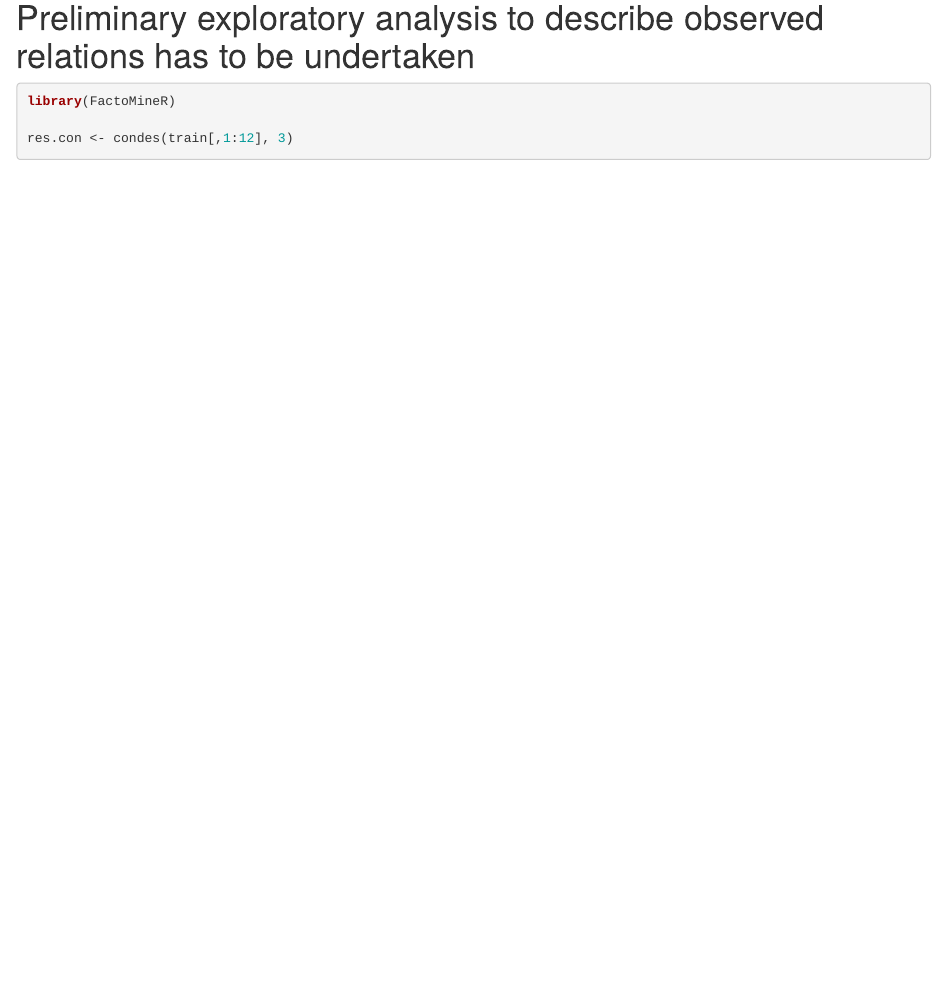
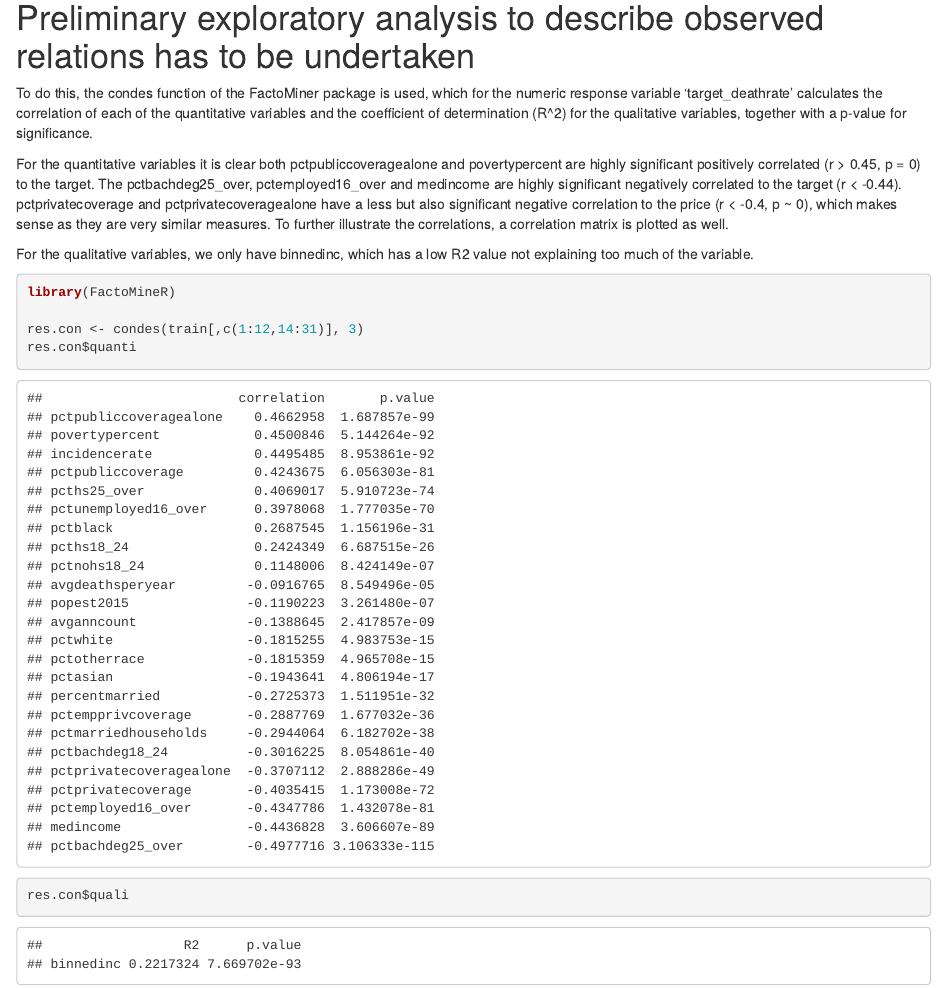
Before and after one commit to Quiracle/MDS-SIM-Proj1-DelgadoGonzalezSalat, an R Markdown document (check.Rmd): the page in a window 1100 px wide, from 14840 px down. Rendered offline with R 4.5, knitr and Pandoc, with nearby package versions; code that draws random numbers runs with fixed seeds of ours; some code elsewhere in the file could not run offline.

Commit message:
relation explained

````diff
--- a/check.Rmd
+++ b/check.Rmd
@@ -205,9 +205,18 @@ summary(complete(imputation)$pctemployed16_over)
 
 # Preliminary exploratory analysis to describe observed relations has to be undertaken
 
+To do this, the condes function of the FactoMiner package is used, which for the
+numeric response variable ‘target_deathrate’ calculates the correlation of each of the quantitative
+variables and the coefficient of determination (R^2) for the qualitative variables,
+together with a p-value for significance.
+
+For the quantitative variables it is clear both pctpubliccoveragealone and povertypercent are highly significant positively correlated (r > 0.45, p = 0) to the target. The pctbachdeg25_over, pctemployed16_over and medincome are highly significant negatively correlated to the target (r < -0.44). pctprivatecoverage and pctprivatecoveragealone have a less but also significant negative correlation to the price (r < -0.4, p ~ 0), which makes sense as they are very similar measures. To further illustrate the correlations, a correlation matrix is plotted as well.
+
+For the qualitative variables, we only have binnedinc, which has a low R2 value not explaining too much of the variable.
 ```{r}
 library(FactoMineR)
 
-res.con <- condes(train[,1:12], 3)
-
+res.con <- condes(train[,c(1:12,14:31)], 3)
+res.con$quanti
+res.con$quali
 ```
````
